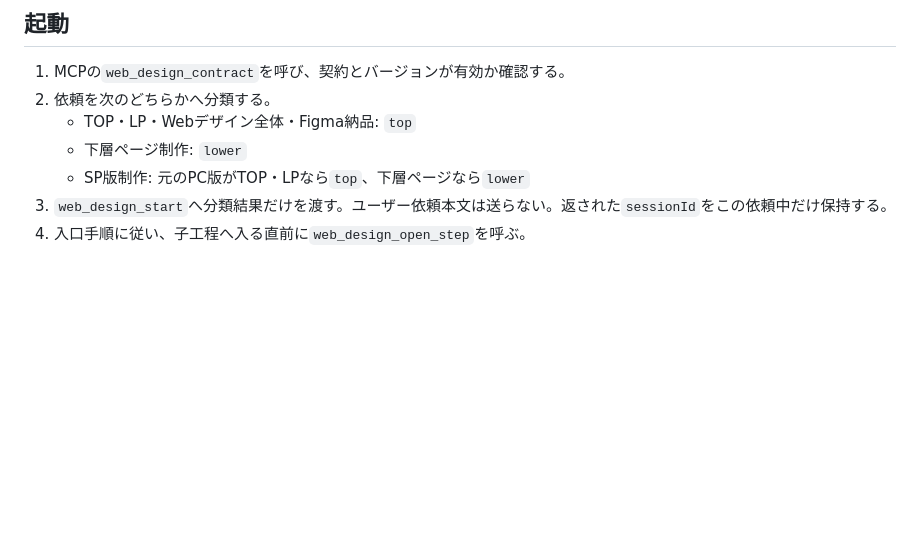
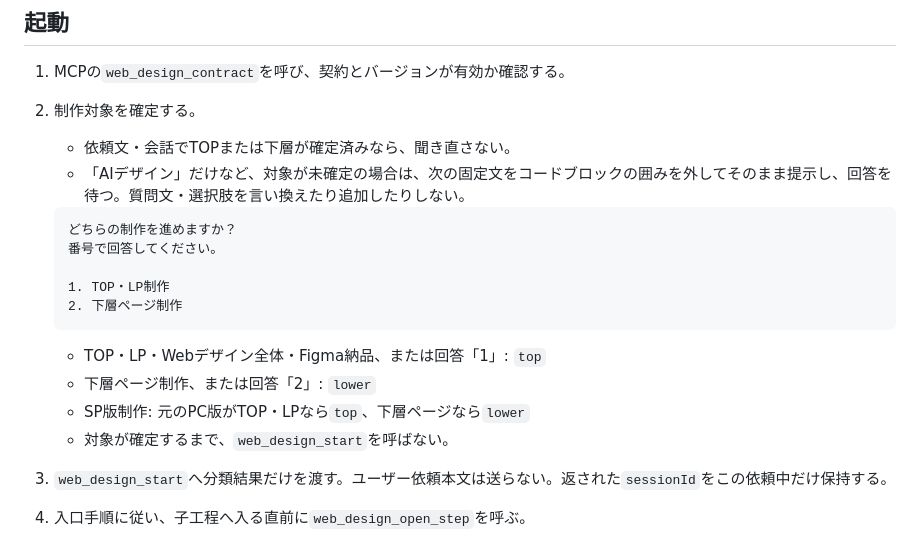
Before and after one commit to chiko256/ai-design-skill, a Markdown page: SKILL.md, the part around the change. Rendered like a GitHub page; blank space fills up the shorter version.

Commit message:
Confirm TOP or lower page choice before starting production

````diff
--- a/SKILL.md
+++ b/SKILL.md
@@ -41,10 +41,22 @@ description: MCP認証付きのAIデザインSkill。webデザイン、AIデザ
 ## 起動
 
 1. MCPの`web_design_contract`を呼び、契約とバージョンが有効か確認する。
-2. 依頼を次のどちらかへ分類する。
-   - TOP・LP・Webデザイン全体・Figma納品: `top`
-   - 下層ページ制作: `lower`
+2. 制作対象を確定する。
+   - 依頼文・会話でTOPまたは下層が確定済みなら、聞き直さない。
+   - 「AIデザイン」だけなど、対象が未確定の場合は、次の固定文をコードブロックの囲みを外してそのまま提示し、回答を待つ。質問文・選択肢を言い換えたり追加したりしない。
+
+   ```text
+   どちらの制作を進めますか？
+   番号で回答してください。
+
+   1. TOP・LP制作
+   2. 下層ページ制作
+   ```
+
+   - TOP・LP・Webデザイン全体・Figma納品、または回答「1」: `top`
+   - 下層ページ制作、または回答「2」: `lower`
    - SP版制作: 元のPC版がTOP・LPなら`top`、下層ページなら`lower`
+   - 対象が確定するまで、`web_design_start`を呼ばない。
 3. `web_design_start`へ分類結果だけを渡す。ユーザー依頼本文は送らない。返された`sessionId`をこの依頼中だけ保持する。
 4. 入口手順に従い、子工程へ入る直前に`web_design_open_step`を呼ぶ。
 
````
